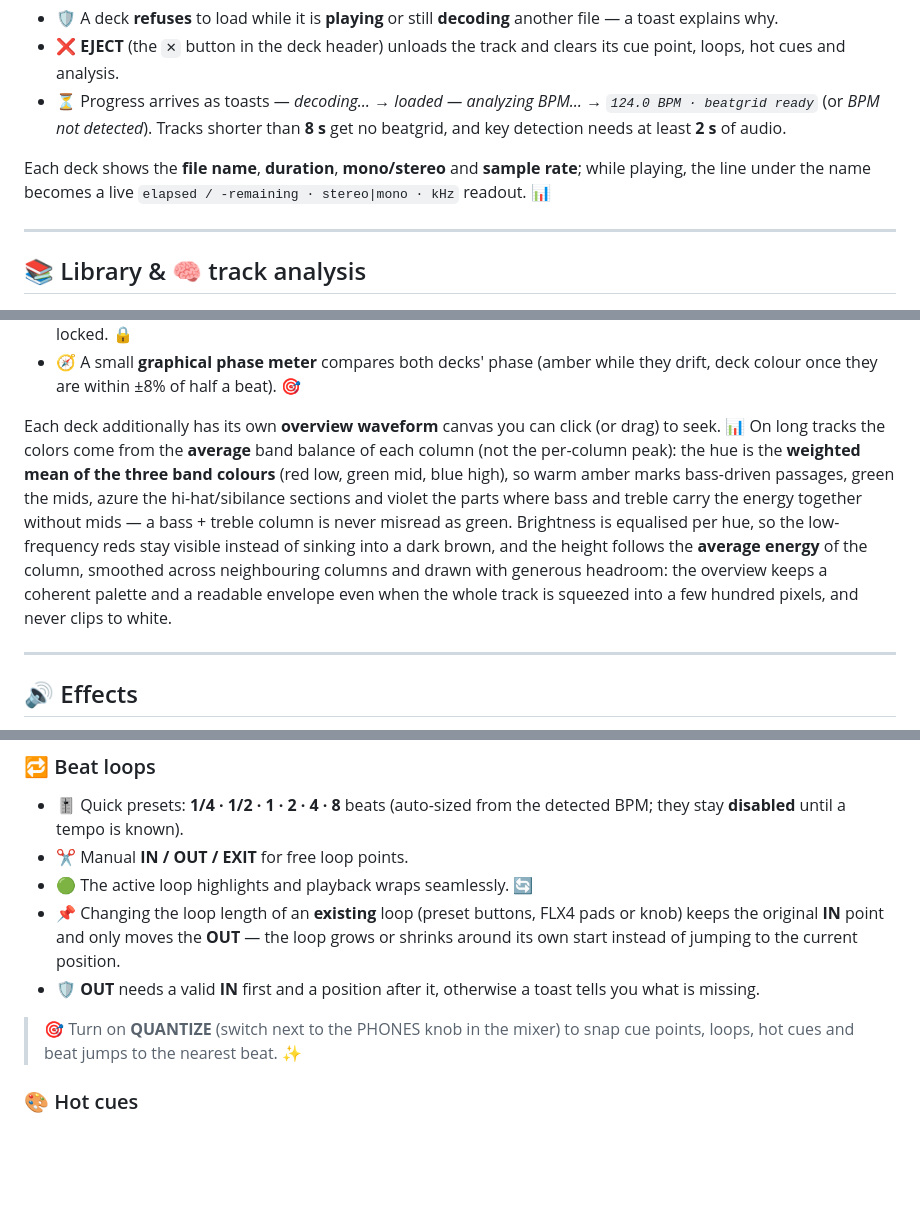
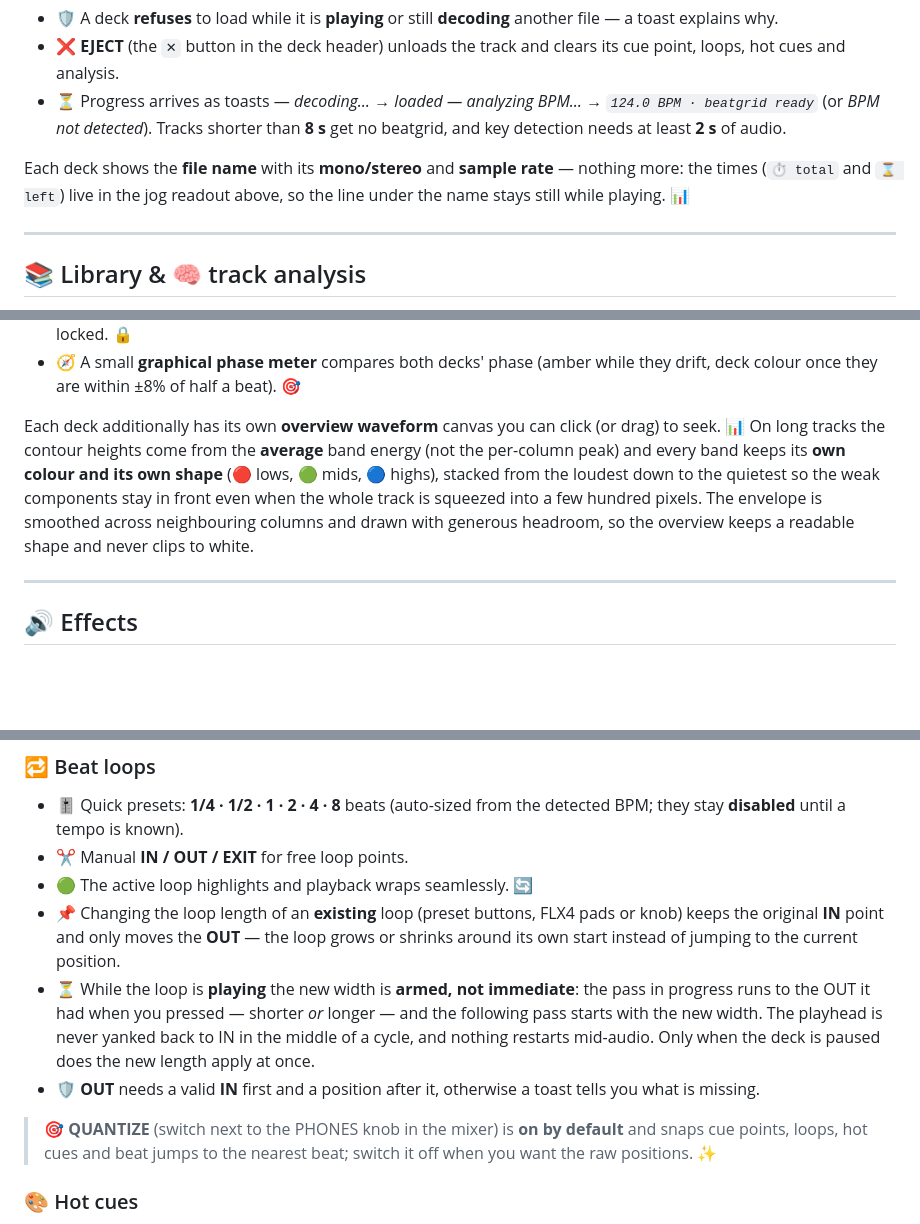
Before and after one commit to GianfrancoPiazzolla/VibeDJ, a Markdown page: README.md, 3 parts joined by grey strips. Drawn GitHub-style; blank space fills up the shorter version.

```diff
--- a/README.md
+++ b/README.md
@@ -135,7 +135,7 @@ Supported formats include **MP3, WAV, OGG, M4A, FLAC, AAC** (whatever your brows
 - ❌ **EJECT** (the `✕` button in the deck header) unloads the track and clears its cue point, loops, hot cues and analysis.
 - ⏳ Progress arrives as toasts — *decoding…* → *loaded — analyzing BPM…* → *`124.0 BPM · beatgrid ready`* (or *BPM not detected*). Tracks shorter than **8 s** get no beatgrid, and key detection needs at least **2 s** of audio.
 
-Each deck shows the **file name**, **duration**, **mono/stereo** and **sample rate**; while playing, the line under the name becomes a live `elapsed / -remaining · stereo|mono · kHz` readout. 📊
+Each deck shows the **file name** with its **mono/stereo** and **sample rate** — nothing more: the times (`⏱️ total` and `⌛ left`) live in the jog readout above, so the line under the name stays still while playing. 📊
 
 ---
 
@@ -226,7 +230,7 @@ The top **`syncWave`** strip overlays **both decks in one shared time axis**
 - 📏 Each half displays the **phase offset in ms** against the beat — nudge the **TEMPO** fader until both grids stay locked. 🔒
 - 🧭 A small **graphical phase meter** compares both decks' phase (amber while they drift, deck colour once they are within ±8% of half a beat). 🎯
 
-Each deck additionally has its own **overview waveform** canvas you can click (or drag) to seek. 📊 On long tracks the colors come from the **average** band balance of each column (not the per-column peak): the hue is the **weighted mean of the three band colours** (red low, green mid, blue high), so warm amber marks bass-driven passages, green the mids, azure the hi-hat/sibilance sections and violet the parts where bass and treble carry the energy together without mids — a bass + treble column is never misread as green. Brightness is equalised per hue, so the low-frequency reds stay visible instead of sinking into a dark brown, and the height follows the **average energy** of the column, smoothed across neighbouring columns and drawn with generous headroom: the overview keeps a coherent palette and a readable envelope even when the whole track is squeezed into a few hundred pixels, and never clips to white.
+Each deck additionally has its own **overview waveform** canvas you can click (or drag) to seek. 📊 On long tracks the contour heights come from the **average** band energy (not the per-column peak) and every band keeps its **own colour and its own shape** (🔴 lows, 🟢 mids, 🔵 highs), stacked from the loudest down to the quietest so the weak components stay in front even when the whole track is squeezed into a few hundred pixels. The envelope is smoothed across neighbouring columns and drawn with generous headroom, so the overview keeps a readable shape and never clips to white.
 
 ---
 
@@ -282,9 +288,10 @@ With all four stems on, the strip shows the full mix exactly as before. The per-
 - ✂️ Manual **IN / OUT / EXIT** for free loop points.
 - 🟢 The active loop highlights and playback wraps seamlessly. 🔄
 - 📌 Changing the loop length of an **existing** loop (preset buttons, FLX4 pads or knob) keeps the original **IN** point and only moves the **OUT** — the loop grows or shrinks around its own start instead of jumping to the current position.
+- ⏳ While the loop is **playing** the new width is **armed, not immediate**: the pass in progress runs to the OUT it had when you pressed — shorter *or* longer — and the following pass starts with the new width. The playhead is never yanked back to IN in the middle of a cycle, and nothing restarts mid-audio. Only when the deck is paused does the new length apply at once.
 - 🛡️ **OUT** needs a valid **IN** first and a position after it, otherwise a toast tells you what is missing.
 
-> 🎯 Turn on **QUANTIZE** (switch next to the PHONES knob in the mixer) to snap cue points, loops, hot cues and beat jumps to the nearest beat. ✨
+> 🎯 **QUANTIZE** (switch next to the PHONES knob in the mixer) is **on by default** and snaps cue points, loops, hot cues and beat jumps to the nearest beat; switch it off when you want the raw positions. ✨
 
 ### 🎨 Hot cues
 - 🔢 **8 hot cues** per deck, each with its own **color**.
```
Also changed, not shown: other parts of README.md (+21 -15 lines).
